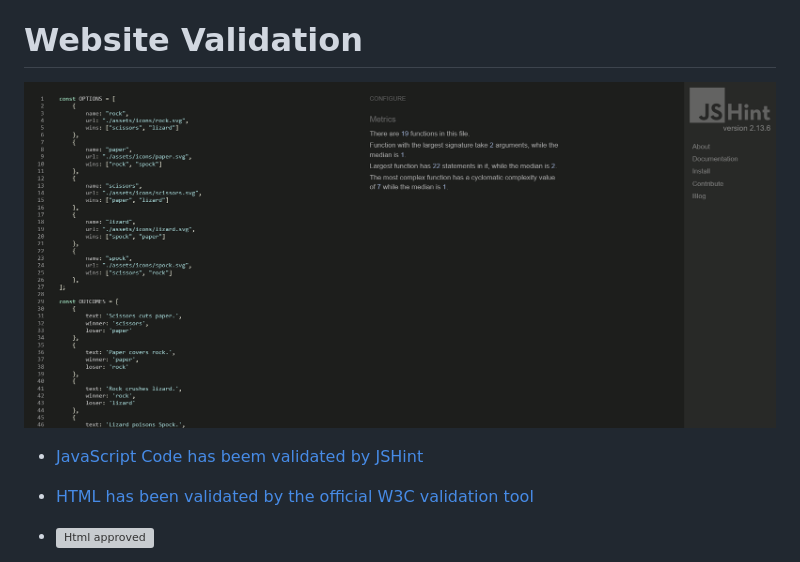
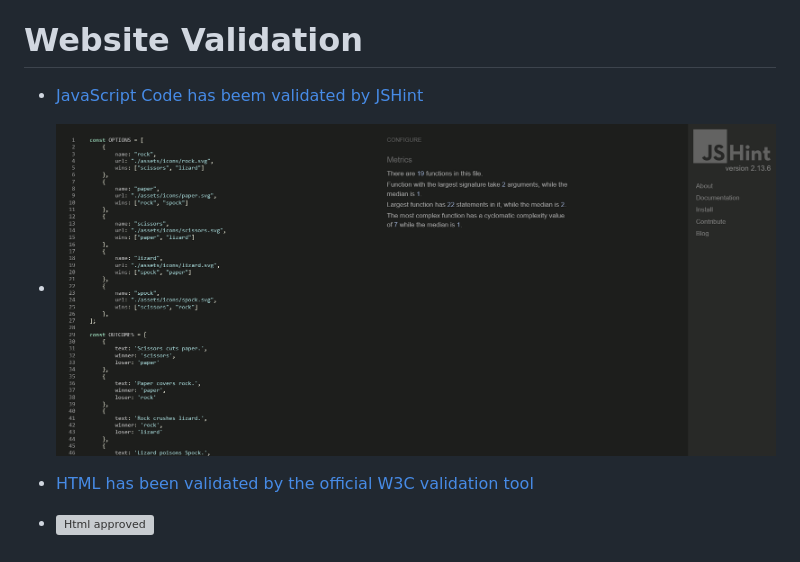
Before and after one commit to Axellewing/RPSLS, a Markdown page: README.md, the part around the change. GitHub-like rendering; grey boxes are pictures that could not be loaded.

```diff
--- a/README.md
+++ b/README.md
@@ -67,9 +67,9 @@ to reset the game.
 
 # Website Validation
 
-![](/assets/validation/jshint-validation.png)
+- [JavaScript Code has beem validated by JSHint](https://jshint.com/)
 
-- [JavaScript Code has beem validated by JSHint](https://jshint.com/)
+- ![](/assets/validation/jshint-validation.png)
 
 - [HTML has been validated by the official W3C validation tool](https://validator.w3.org/)
 
```
